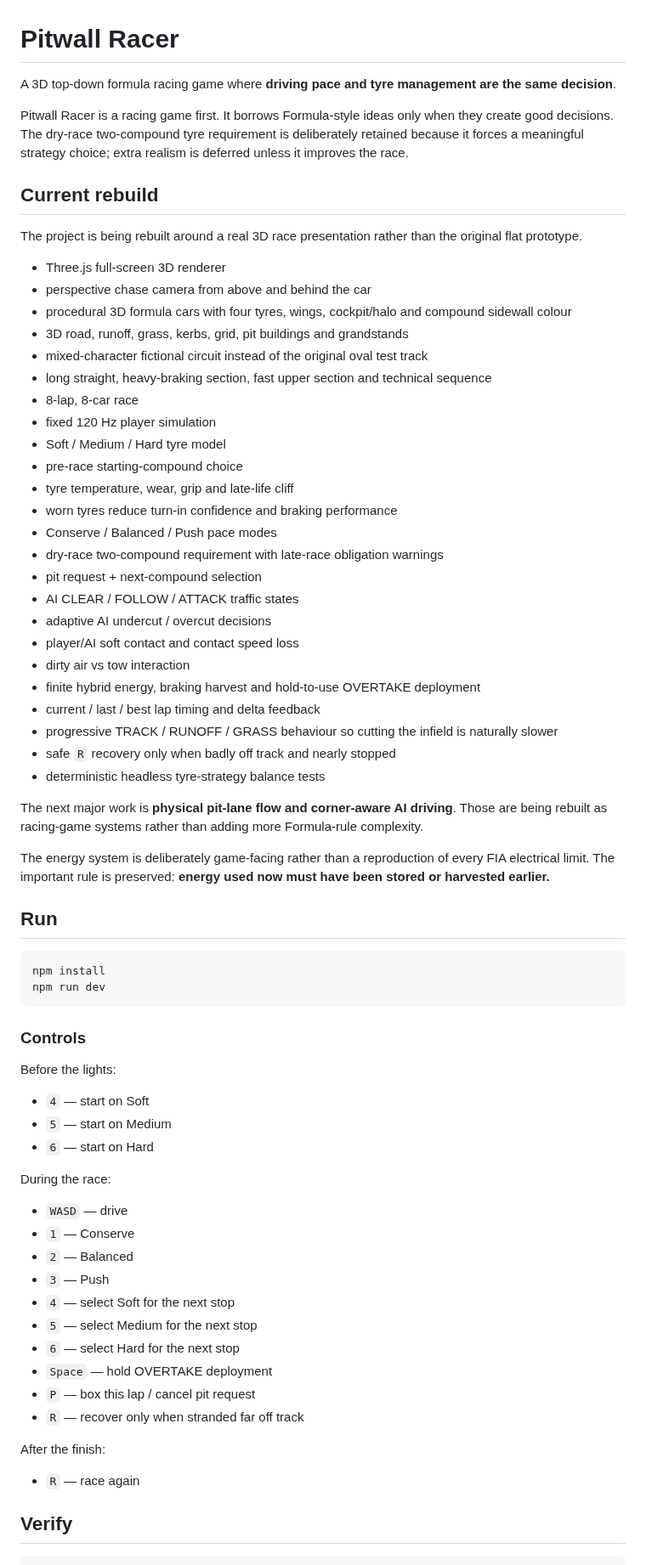
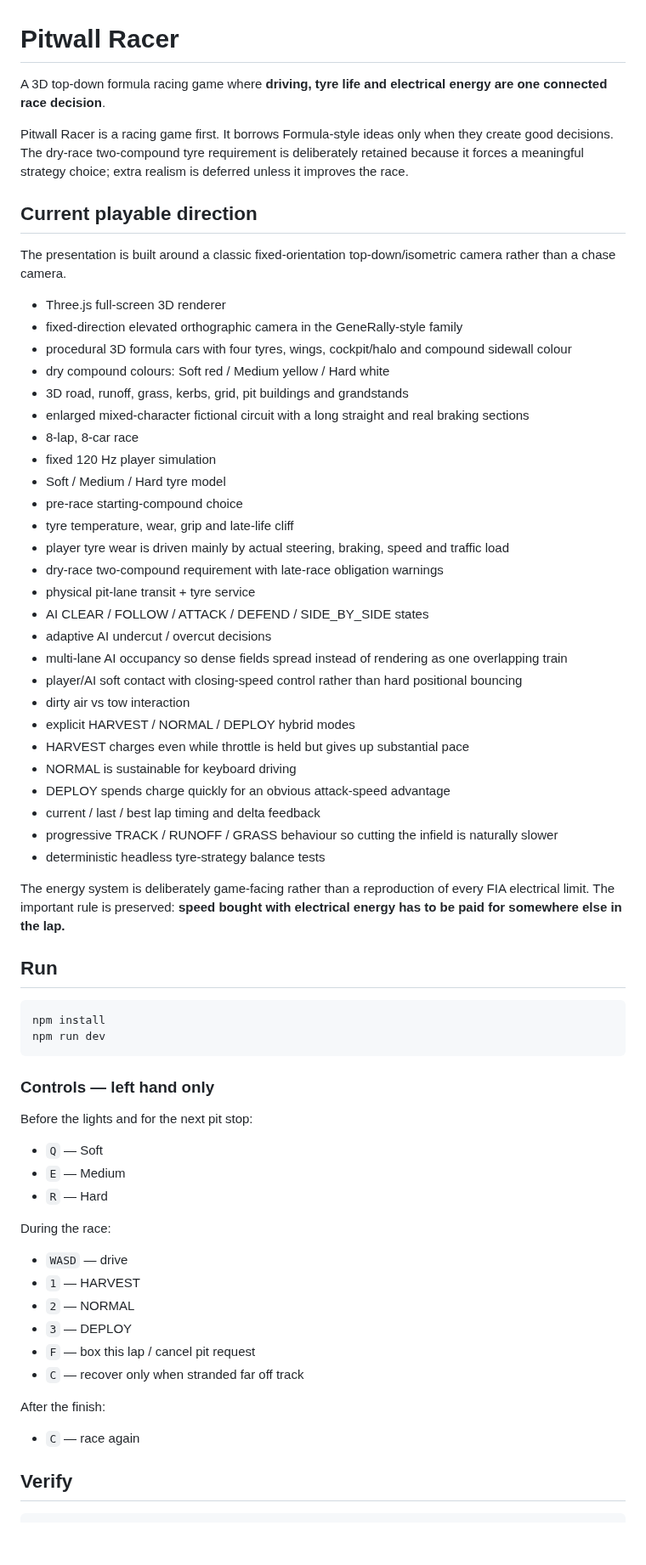
Before and after one commit to OozeMoush/pitwall-racer, a Markdown page: README.md, the part around one of its changes. Shown at 85% size. GitHub-like rendering; blank space fills up the shorter version.

Commit message:
docs: sync controls and hybrid model with playtest build

````diff
--- a/README.md
+++ b/README.md
@@ -1,41 +1,41 @@
 # Pitwall Racer
 
-A 3D top-down formula racing game where **driving pace and tyre management are the same decision**.
+A 3D top-down formula racing game where **driving, tyre life and electrical energy are one connected race decision**.
 
 Pitwall Racer is a racing game first. It borrows Formula-style ideas only when they create good decisions. The dry-race two-compound tyre requirement is deliberately retained because it forces a meaningful strategy choice; extra realism is deferred unless it improves the race.
 
-## Current rebuild
+## Current playable direction
 
-The project is being rebuilt around a real 3D race presentation rather than the original flat prototype.
+The presentation is built around a classic fixed-orientation top-down/isometric camera rather than a chase camera.
 
 - Three.js full-screen 3D renderer
-- perspective chase camera from above and behind the car
+- fixed-direction elevated orthographic camera in the GeneRally-style family
 - procedural 3D formula cars with four tyres, wings, cockpit/halo and compound sidewall colour
+- dry compound colours: Soft red / Medium yellow / Hard white
 - 3D road, runoff, grass, kerbs, grid, pit buildings and grandstands
-- mixed-character fictional circuit instead of the original oval test track
-- long straight, heavy-braking section, fast upper section and technical sequence
+- enlarged mixed-character fictional circuit with a long straight and real braking sections
 - 8-lap, 8-car race
 - fixed 120 Hz player simulation
 - Soft / Medium / Hard tyre model
 - pre-race starting-compound choice
 - tyre temperature, wear, grip and late-life cliff
-- worn tyres reduce turn-in confidence and braking performance
-- Conserve / Balanced / Push pace modes
+- player tyre wear is driven mainly by actual steering, braking, speed and traffic load
 - dry-race two-compound requirement with late-race obligation warnings
-- pit request + next-compound selection
-- AI CLEAR / FOLLOW / ATTACK traffic states
+- physical pit-lane transit + tyre service
+- AI CLEAR / FOLLOW / ATTACK / DEFEND / SIDE_BY_SIDE states
 - adaptive AI undercut / overcut decisions
-- player/AI soft contact and contact speed loss
+- multi-lane AI occupancy so dense fields spread instead of rendering as one overlapping train
+- player/AI soft contact with closing-speed control rather than hard positional bouncing
 - dirty air vs tow interaction
-- finite hybrid energy, braking harvest and hold-to-use OVERTAKE deployment
+- explicit HARVEST / NORMAL / DEPLOY hybrid modes
+- HARVEST charges even while throttle is held but gives up substantial pace
+- NORMAL is sustainable for keyboard driving
+- DEPLOY spends charge quickly for an obvious attack-speed advantage
 - current / last / best lap timing and delta feedback
 - progressive TRACK / RUNOFF / GRASS behaviour so cutting the infield is naturally slower
-- safe `R` recovery only when badly off track and nearly stopped
 - deterministic headless tyre-strategy balance tests
 
-The next major work is **physical pit-lane flow and corner-aware AI driving**. Those are being rebuilt as racing-game systems rather than adding more Formula-rule complexity.
-
-The energy system is deliberately game-facing rather than a reproduction of every FIA electrical limit. The important rule is preserved: **energy used now must have been stored or harvested earlier.**
+The energy system is deliberately game-facing rather than a reproduction of every FIA electrical limit. The important rule is preserved: **speed bought with electrical energy has to be paid for somewhere else in the lap.**
 
 ## Run
 
@@ -44,30 +44,26 @@ npm install
 npm run dev
 ```
 
-### Controls
+### Controls — left hand only
 
-Before the lights:
+Before the lights and for the next pit stop:
 
-- `4` — start on Soft
-- `5` — start on Medium
-- `6` — start on Hard
+- `Q` — Soft
+- `E` — Medium
+- `R` — Hard
 
 During the race:
 
 - `WASD` — drive
-- `1` — Conserve
-- `2` — Balanced
-- `3` — Push
-- `4` — select Soft for the next stop
-- `5` — select Medium for the next stop
-- `6` — select Hard for the next stop
-- `Space` — hold OVERTAKE deployment
-- `P` — box this lap / cancel pit request
-- `R` — recover only when stranded far off track
+- `1` — HARVEST
+- `2` — NORMAL
+- `3` — DEPLOY
+- `F` — box this lap / cancel pit request
+- `C` — recover only when stranded far off track
 
 After the finish:
 
-- `R` — race again
+- `C` — race again
 
 ## Verify
 
````
Also changed, not shown: other parts of README.md (+2 -2 lines).
